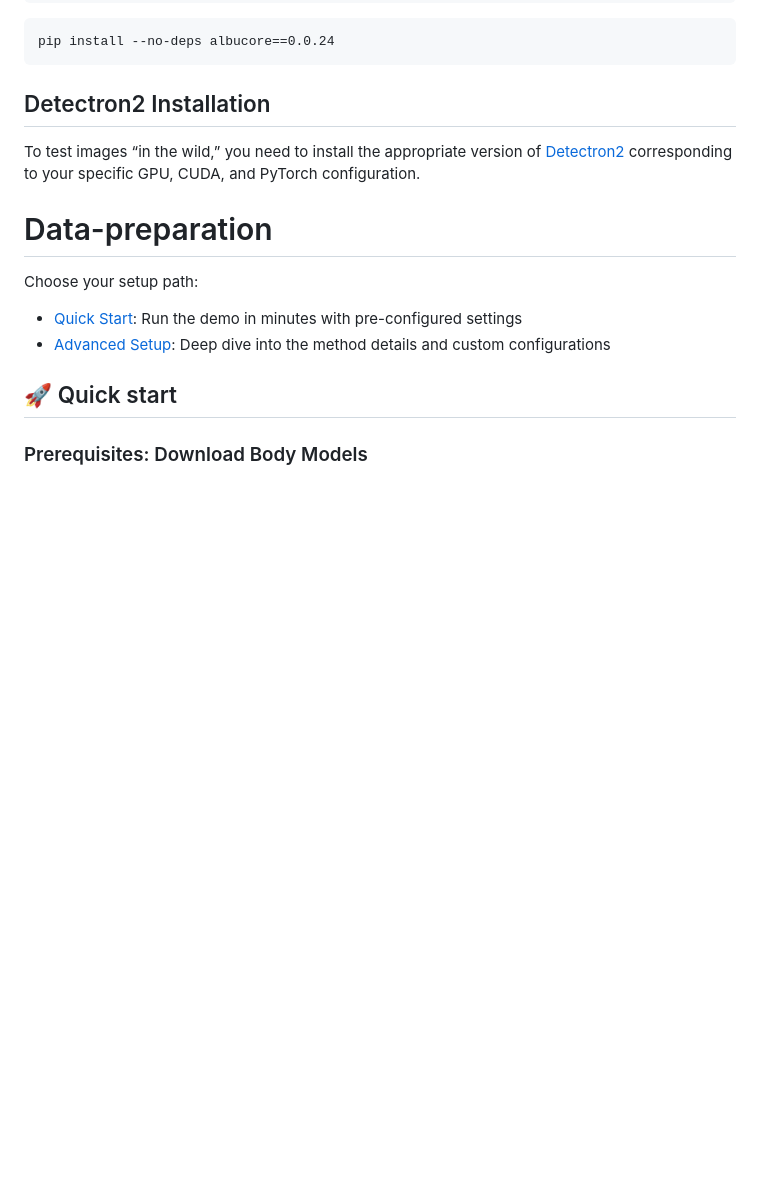
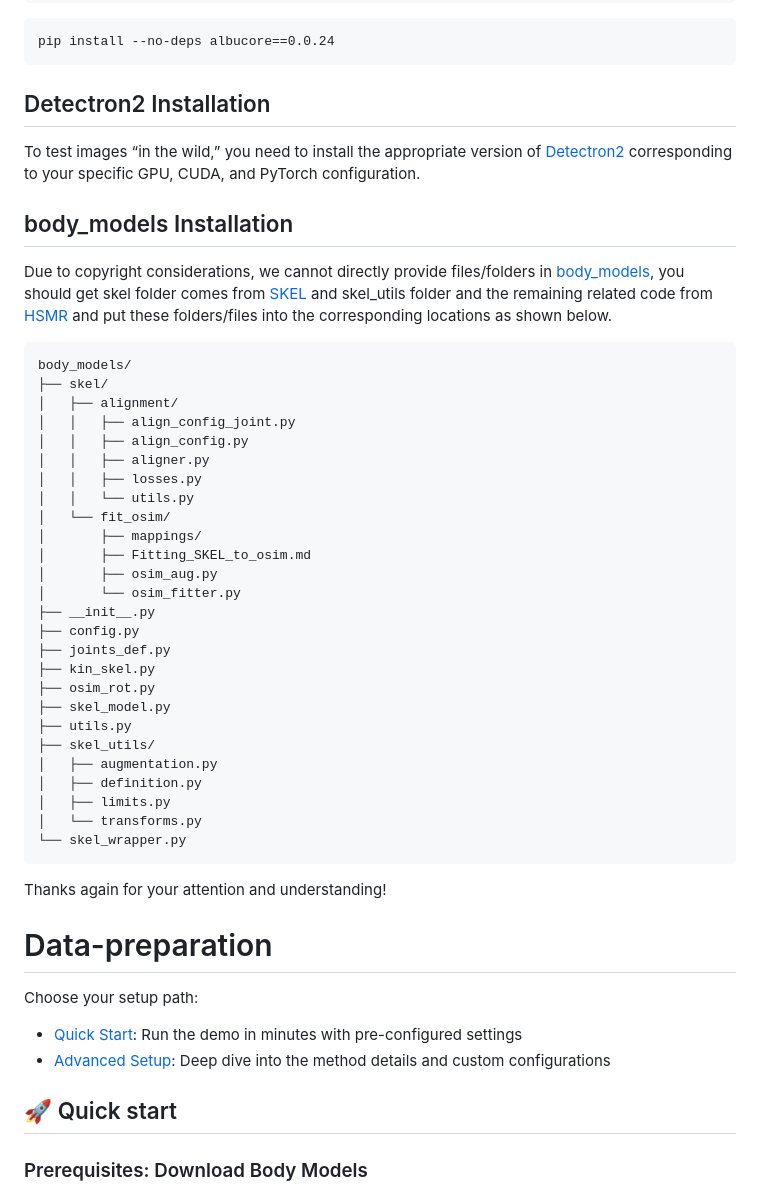
Before and after one commit to Intellindust-AI-Lab/SKEL-CF, a Markdown page: docs/SETUP.md, the part around the change. GitHub-like rendering; blank space fills up the shorter version.

```diff
--- a/docs/SETUP.md
+++ b/docs/SETUP.md
@@ -14,6 +14,37 @@ pip install --no-deps albucore==0.0.24
 ## Detectron2 Installation
 To test images “in the wild,” you need to install the appropriate version of [Detectron2](https://detectron2.readthedocs.io/en/latest/tutorials/install.html) corresponding to your specific GPU, CUDA, and PyTorch configuration.
 
+## body_models Installation
+Due to copyright considerations, we cannot directly provide files/folders in [body_models](https://github.com/Intellindust-AI-Lab/SKEL-CF/tree/main/body_models), you should get skel folder comes from [SKEL](https://github.com/MarilynKeller/SKEL/tree/master/skel) and skel_utils folder and the remaining related code from [HSMR](https://github.com/IsshikiHugh/HSMR/tree/main/lib/body_models) and put these folders/files into the corresponding locations as shown below.
+
+    body_models/
+    ├── skel/
+    │   ├── alignment/
+    │   │   ├── align_config_joint.py
+    │   │   ├── align_config.py
+    │   │   ├── aligner.py
+    │   │   ├── losses.py
+    │   │   └── utils.py
+    │   └── fit_osim/
+    │       ├── mappings/
+    │       ├── Fitting_SKEL_to_osim.md
+    │       ├── osim_aug.py
+    │       └── osim_fitter.py
+    ├── __init__.py
+    ├── config.py
+    ├── joints_def.py
+    ├── kin_skel.py
+    ├── osim_rot.py
+    ├── skel_model.py
+    ├── utils.py
+    ├── skel_utils/
+    │   ├── augmentation.py
+    │   ├── definition.py
+    │   ├── limits.py
+    │   └── transforms.py
+    └── skel_wrapper.py
+
+Thanks again for your attention and understanding!
 # Data-preparation
 
 Choose your setup path:
```
